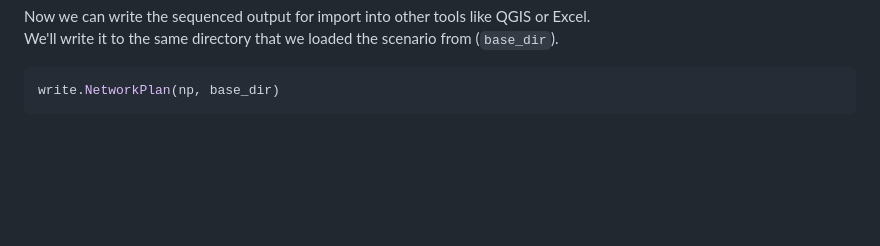
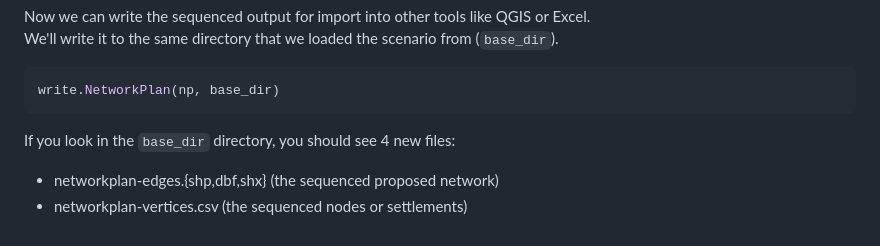
Before and after one commit to SEL-Columbia/ecreee_training, a Markdown page: install_run_sequencer.md, the part around the change printed below. Drawn GitHub-style; blank space fills up the shorter version.

````diff
--- a/install_run_sequencer.md
+++ b/install_run_sequencer.md
@@ -126,3 +135,7 @@ We'll write it to the same directory that we loaded the scenario from (`base_dir
 ```r
 write.NetworkPlan(np, base_dir)
 ```
+
+If you look in the `base_dir` directory, you should see 4 new files:
+- networkplan-edges.{shp,dbf,shx}  (the sequenced proposed network)
+- networkplan-vertices.csv (the sequenced nodes or settlements)
````
Also changed, not shown: other parts of install_run_sequencer.md (+13 -4 lines), figure/plot.png, 2 other files.
